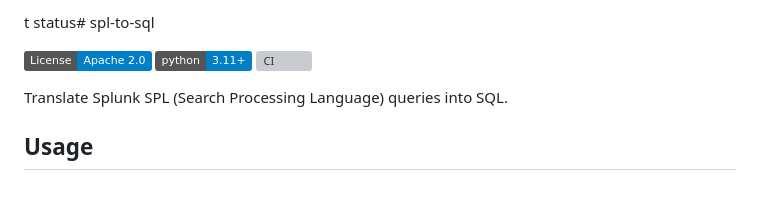
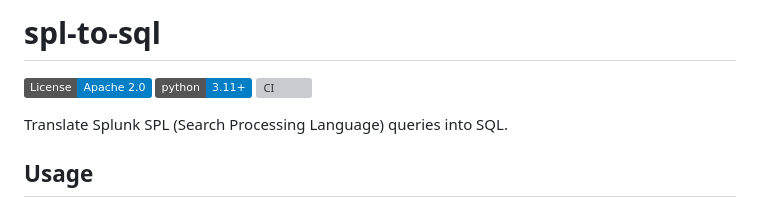
Before and after one commit to divakantpandey/splainer, a Markdown page: README.md, the part around the change. Rendered like a GitHub page; badges without logos; grey boxes are pictures that could not be loaded.

```diff
--- a/README.md
+++ b/README.md
@@ -1,4 +1,4 @@
-t status# spl-to-sql
+# spl-to-sql
 
 [![License: Apache-2.0](https://img.shields.io/badge/License-Apache_2.0-blue.svg)](https://opensource.org/licenses/Apache-2.0)
 [![Python 3.11+](https://img.shields.io/badge/python-3.11%2B-blue.svg)](https://www.python.org/downloads/)
```
